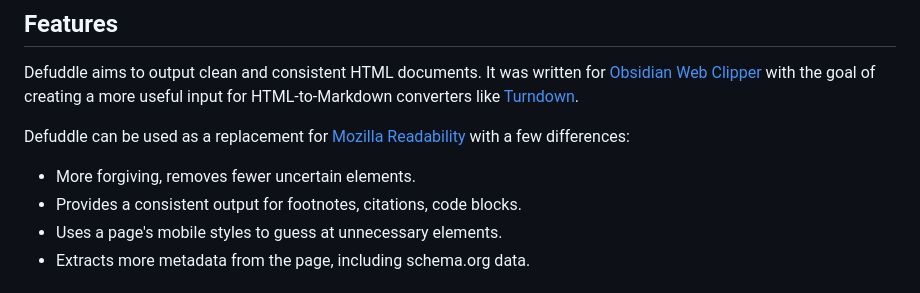
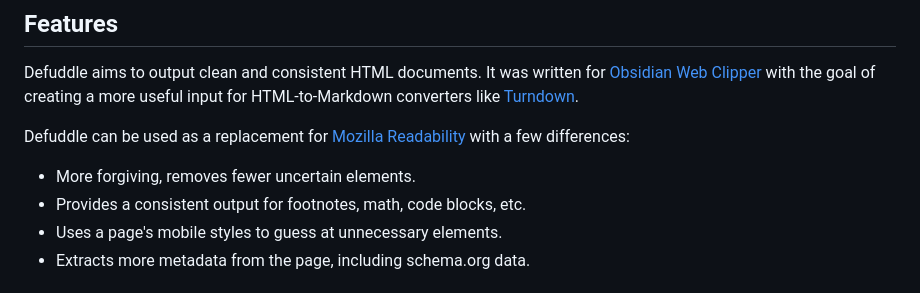
Before and after one commit to tent4kel/defuddle, a Markdown page: README.md, the part around the change. Rendered like a GitHub page.

```diff
--- a/README.md
+++ b/README.md
@@ -12,7 +12,7 @@ Defuddle aims to output clean and consistent HTML documents. It was written for
 Defuddle can be used as a replacement for [Mozilla Readability](https://github.com/mozilla/readability) with a few differences:
 
 - More forgiving, removes fewer uncertain elements.
-- Provides a consistent output for footnotes, citations, code blocks.
+- Provides a consistent output for footnotes, math, code blocks, etc.
 - Uses a page's mobile styles to guess at unnecessary elements.
 - Extracts more metadata from the page, including schema.org data.
 
```
